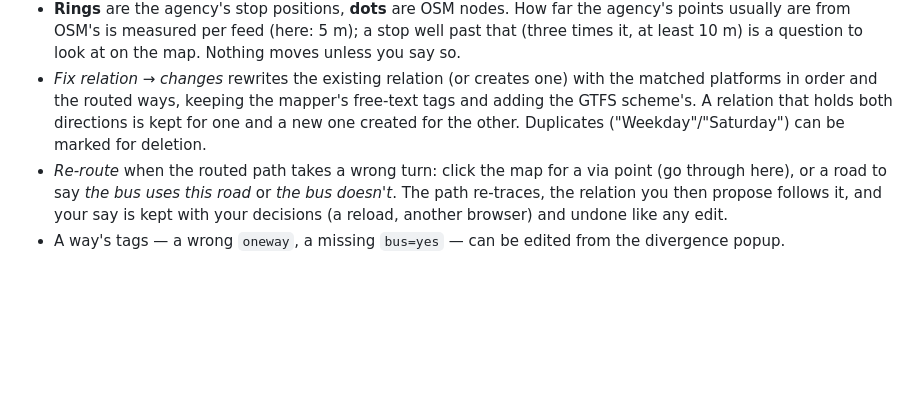
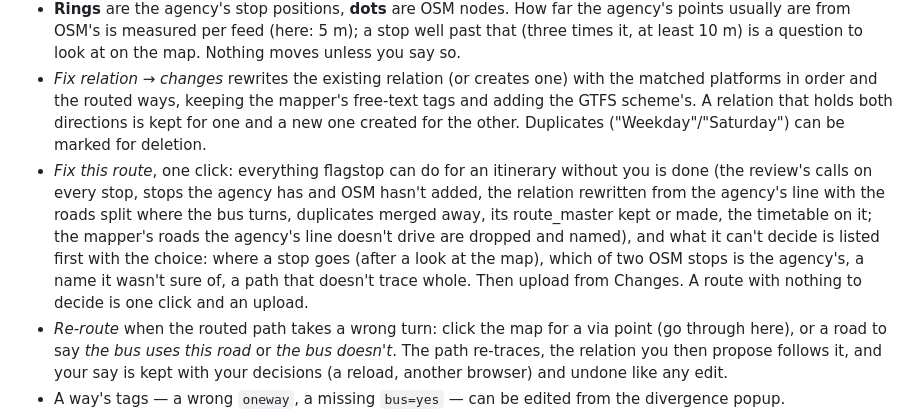
Before and after one commit to sybenx/flagstop, a Markdown page: README.md, the part around the change. Rendered like a GitHub page; blank space fills up the shorter version.

Commit message:
README: Fix this route

```diff
--- a/README.md
+++ b/README.md
@@ -49,6 +49,7 @@ The page lists itineraries worst first. Open one:
 - **dashed orange** is the agency's shape; **blue** is where a bus can drive on OSM; **purple** is what the existing OSM relation contains. Where orange and blue part, something is wrong on one side, and the divergence says which ways are involved and why.
 - **Rings** are the agency's stop positions, **dots** are OSM nodes. How far the agency's points usually are from OSM's is measured per feed (here: 5 m); a stop well past that (three times it, at least 10 m) is a question to look at on the map. Nothing moves unless you say so.
 - *Fix relation → changes* rewrites the existing relation (or creates one) with the matched platforms in order and the routed ways, keeping the mapper's free-text tags and adding the GTFS scheme's. A relation that holds both directions is kept for one and a new one created for the other. Duplicates ("Weekday"/"Saturday") can be marked for deletion.
+- *Fix this route*, one click: everything flagstop can do for an itinerary without you is done (the review's calls on every stop, stops the agency has and OSM hasn't added, the relation rewritten from the agency's line with the roads split where the bus turns, duplicates merged away, its route_master kept or made, the timetable on it; the mapper's roads the agency's line doesn't drive are dropped and named), and what it can't decide is listed first with the choice: where a stop goes (after a look at the map), which of two OSM stops is the agency's, a name it wasn't sure of, a path that doesn't trace whole. Then upload from Changes. A route with nothing to decide is one click and an upload.
 - *Re-route* when the routed path takes a wrong turn: click the map for a via point (go through here), or a road to say *the bus uses this road* or *the bus doesn't*. The path re-traces, the relation you then propose follows it, and your say is kept with your decisions (a reload, another browser) and undone like any edit.
 - A way's tags — a wrong `oneway`, a missing `bus=yes` — can be edited from the divergence popup.
 - **Roads**: flagstop changes a road's shape only as part of a card that showed it first — a merge's splits where the bus turns partway along, a station's stop positions, turning back a one-way that an earlier edit turned round (its history has to say so; a one-way against the line with no such history may be right, and is left to you). Tags (`oneway:bus`, `bus=yes`) can be edited from a divergence. Shaping roads — reconnecting, moving, drawing — is RapiD's and iD's: *Open in RapiD* carries the agency line as an overlay and pre-fills the changeset comment.
```
